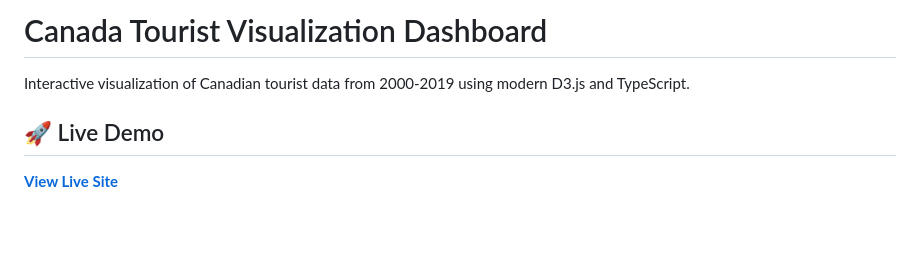
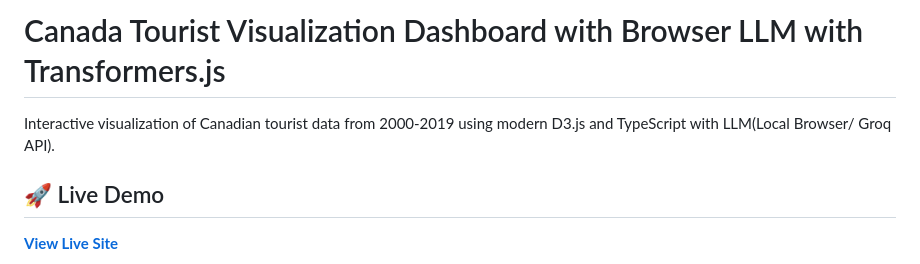
Before and after one commit to DevNeoLee/D3_CanadaTourist2025, a Markdown page: README.md, the part around the change. Drawn GitHub-style; blank space fills up the shorter version.

```diff
--- a/README.md
+++ b/README.md
@@ -1,6 +1,6 @@
-# Canada Tourist Visualization Dashboard
+# Canada Tourist Visualization Dashboard with Browser LLM with Transformers.js
 
-Interactive visualization of Canadian tourist data from 2000-2019 using modern D3.js and TypeScript.
+Interactive visualization of Canadian tourist data from 2000-2019 using modern D3.js and TypeScript with LLM(Local Browser/ Groq API).
 
 ## 🚀 Live Demo
 
```
